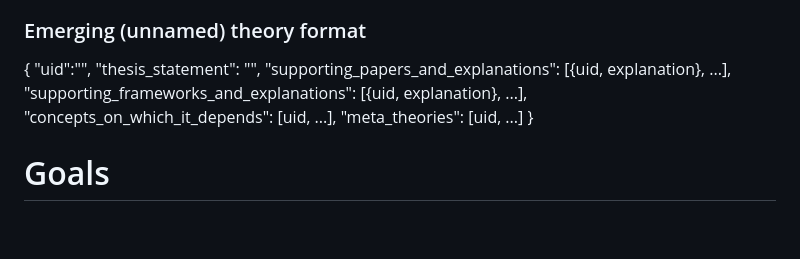
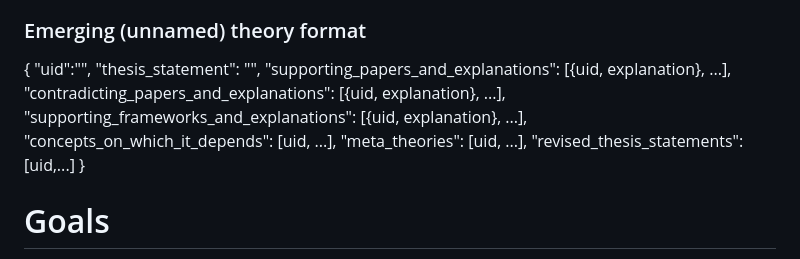
Before and after one commit to eglassman/theory-in-hci, a Markdown page: README.md, the part around the change. Drawn GitHub-style; blank space fills up the shorter version.

```diff
--- a/README.md
+++ b/README.md
@@ -108,9 +108,11 @@ Note that theories have names and iterated on abstract sentences that explain te
 "uid":"",
 "thesis_statement": "",
 "supporting_papers_and_explanations": [{uid, explanation}, ...],
+"contradicting_papers_and_explanations": [{uid, explanation}, ...],
 "supporting_frameworks_and_explanations": [{uid, explanation}, ...],
 "concepts_on_which_it_depends": [uid, ...],
-"meta_theories": [uid, ...]
+"meta_theories": [uid, ...],
+"revised_thesis_statements": [uid,...]
 }
 
 
```
